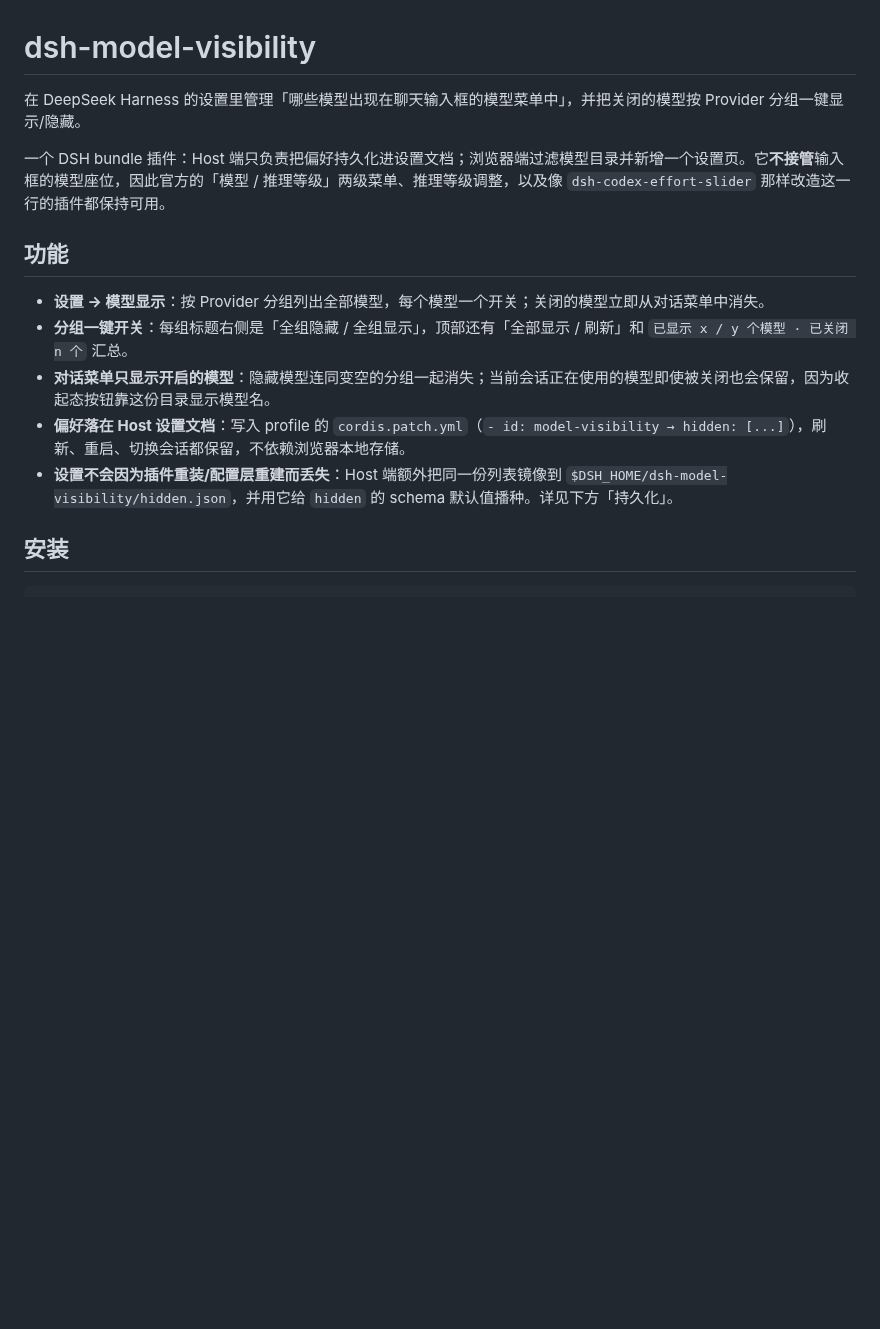
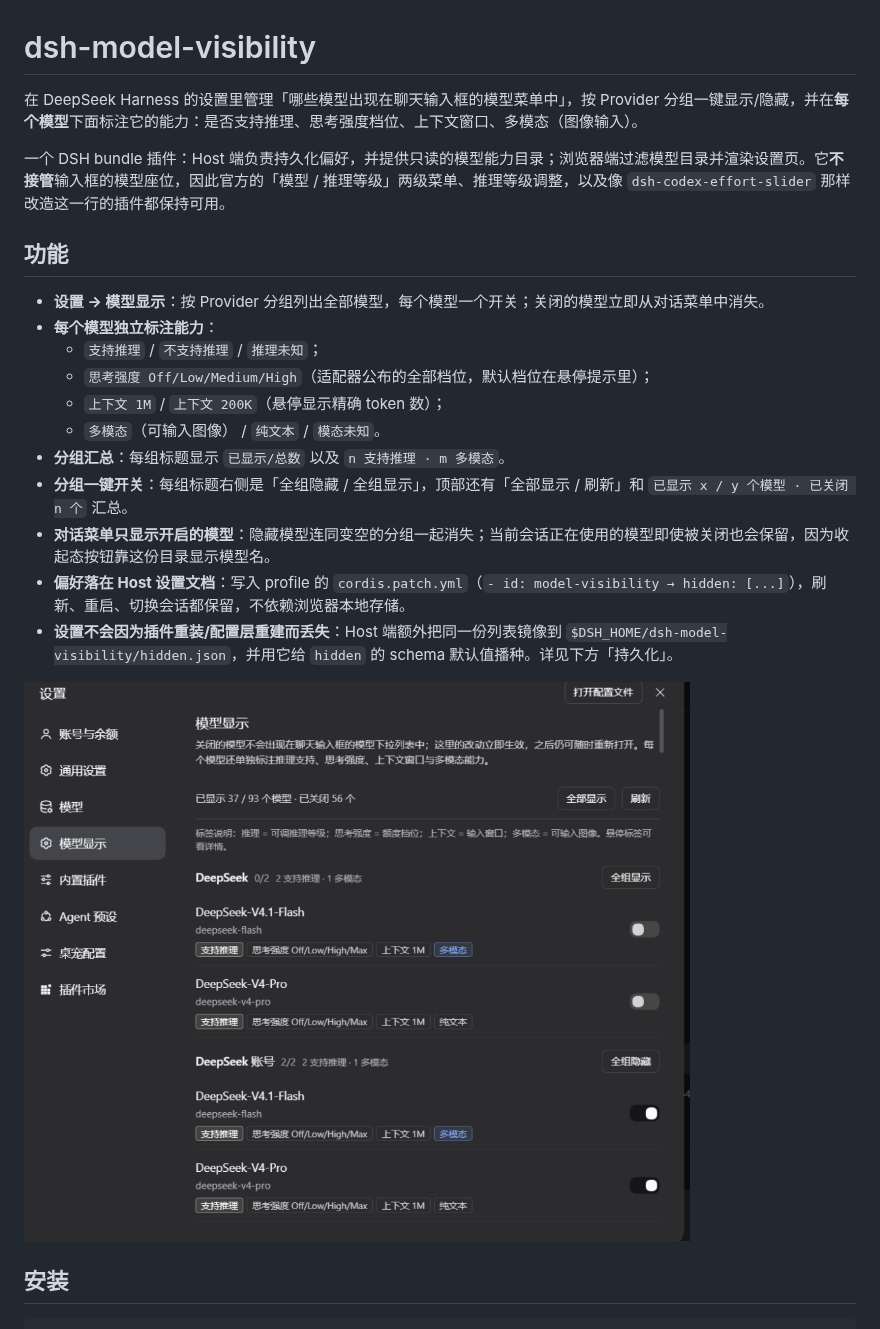
Before and after one commit to TZYCeng/dsh-model-visibility, a Markdown page: README.md, the part around one of its changes. GitHub-like rendering; pictures changed too: docs/model-visibility-settings-v1.3.png (added); blank space fills up the shorter version.

```diff
--- a/README.md
+++ b/README.md
@@ -1,16 +1,24 @@
 # dsh-model-visibility
 
-在 DeepSeek Harness 的设置里管理「哪些模型出现在聊天输入框的模型菜单中」，并把关闭的模型按 Provider 分组一键显示/隐藏。
+在 DeepSeek Harness 的设置里管理「哪些模型出现在聊天输入框的模型菜单中」，按 Provider 分组一键显示/隐藏，并在**每个模型**下面标注它的能力：是否支持推理、思考强度档位、上下文窗口、多模态（图像输入）。
 
-一个 DSH bundle 插件：Host 端只负责把偏好持久化进设置文档；浏览器端过滤模型目录并新增一个设置页。它**不接管**输入框的模型座位，因此官方的「模型 / 推理等级」两级菜单、推理等级调整，以及像 `dsh-codex-effort-slider` 那样改造这一行的插件都保持可用。
+一个 DSH bundle 插件：Host 端负责持久化偏好，并提供只读的模型能力目录；浏览器端过滤模型目录并渲染设置页。它**不接管**输入框的模型座位，因此官方的「模型 / 推理等级」两级菜单、推理等级调整，以及像 `dsh-codex-effort-slider` 那样改造这一行的插件都保持可用。
 
 ## 功能
 
 - **设置 → 模型显示**：按 Provider 分组列出全部模型，每个模型一个开关；关闭的模型立即从对话菜单中消失。
+- **每个模型独立标注能力**：
+  - `支持推理` / `不支持推理` / `推理未知`；
+  - `思考强度 Off/Low/Medium/High`（适配器公布的全部档位，默认档位在悬停提示里）；
+  - `上下文 1M` / `上下文 200K`（悬停显示精确 token 数）；
+  - `多模态`（可输入图像） / `纯文本` / `模态未知`。
+- **分组汇总**：每组标题显示 `已显示/总数` 以及 `n 支持推理 · m 多模态`。
 - **分组一键开关**：每组标题右侧是「全组隐藏 / 全组显示」，顶部还有「全部显示 / 刷新」和 `已显示 x / y 个模型 · 已关闭 n 个` 汇总。
 - **对话菜单只显示开启的模型**：隐藏模型连同变空的分组一起消失；当前会话正在使用的模型即使被关闭也会保留，因为收起态按钮靠这份目录显示模型名。
 - **偏好落在 Host 设置文档**：写入 profile 的 `cordis.patch.yml`（`- id: model-visibility → hidden: [...]`），刷新、重启、切换会话都保留，不依赖浏览器本地存储。
 - **设置不会因为插件重装/配置层重建而丢失**：Host 端额外把同一份列表镜像到 `$DSH_HOME/dsh-model-visibility/hidden.json`，并用它给 `hidden` 的 schema 默认值播种。详见下方「持久化」。
+
+![设置页](docs/model-visibility-settings-v1.3.png)
 
 ## 安装
 
```
Also changed, not shown: other parts of README.md (+58 -3 lines), HANDOVER.md (added, +293 -0 lines), 7 other files.
